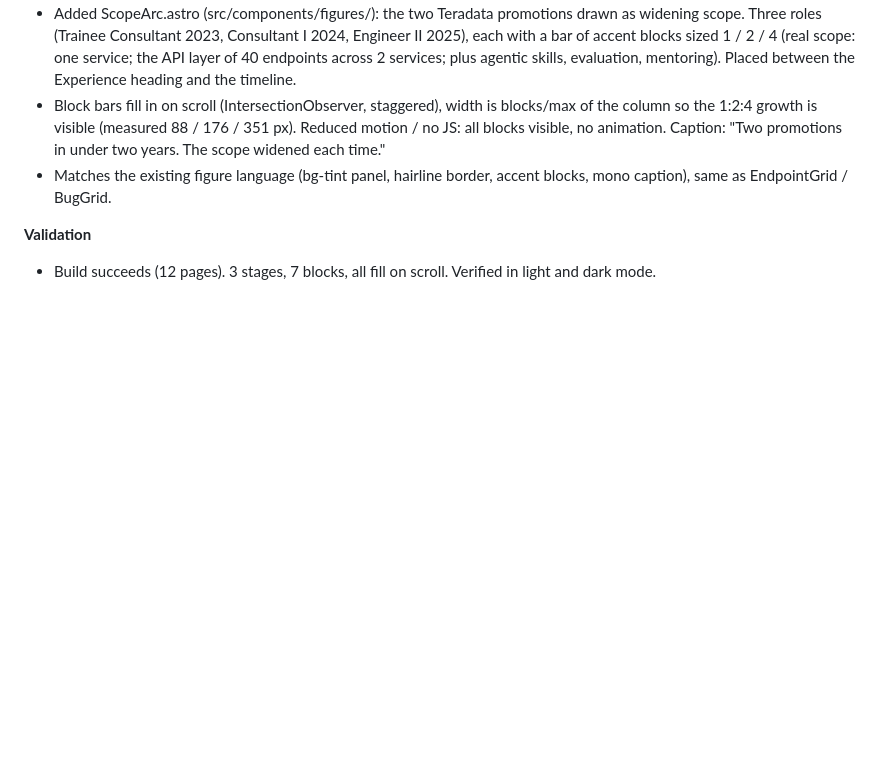
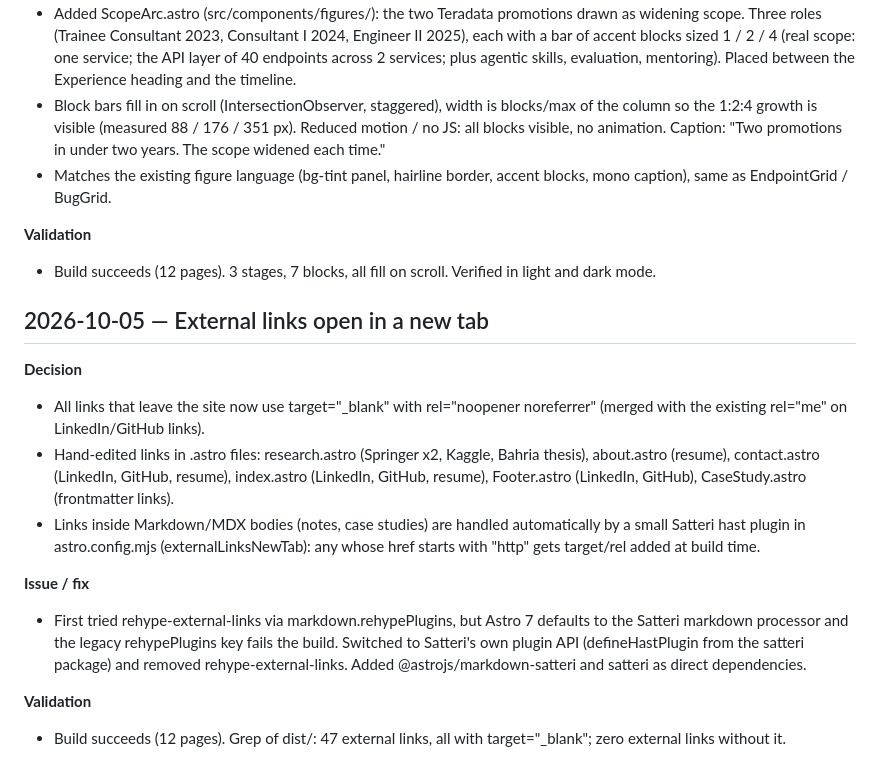
Before and after one commit to jnx01/jnx01.github.io, a Markdown page: planning/WORKING-NOTES.md, the part around the change. GitHub-like rendering; blank space fills up the shorter version.

```diff
--- a/planning/WORKING-NOTES.md
+++ b/planning/WORKING-NOTES.md
@@ -1285,3 +1285,30 @@ line's transform reaches scaleY(1) (matrix(1,0,0,1,0,0)).
 **Validation**
 - Build succeeds (12 pages). 3 stages, 7 blocks, all fill on scroll.
   Verified in light and dark mode.
+
+## 2026-10-05 — External links open in a new tab
+
+**Decision**
+- All links that leave the site now use target="_blank" with
+  rel="noopener noreferrer" (merged with the existing rel="me" on
+  LinkedIn/GitHub links).
+- Hand-edited links in .astro files: research.astro (Springer x2, Kaggle,
+  Bahria thesis), about.astro (resume), contact.astro (LinkedIn, GitHub,
+  resume), index.astro (LinkedIn, GitHub, resume), Footer.astro (LinkedIn,
+  GitHub), CaseStudy.astro (frontmatter links).
+- Links inside Markdown/MDX bodies (notes, case studies) are handled
+  automatically by a small Satteri hast plugin in astro.config.mjs
+  (externalLinksNewTab): any <a> whose href starts with "http" gets
+  target/rel added at build time.
+
+**Issue / fix**
+- First tried rehype-external-links via markdown.rehypePlugins, but Astro 7
+  defaults to the Satteri markdown processor and the legacy rehypePlugins
+  key fails the build. Switched to Satteri's own plugin API
+  (defineHastPlugin from the satteri package) and removed
+  rehype-external-links. Added @astrojs/markdown-satteri and satteri as
+  direct dependencies.
+
+**Validation**
+- Build succeeds (12 pages). Grep of dist/: 47 external links, all with
+  target="_blank"; zero external links without it.
```
